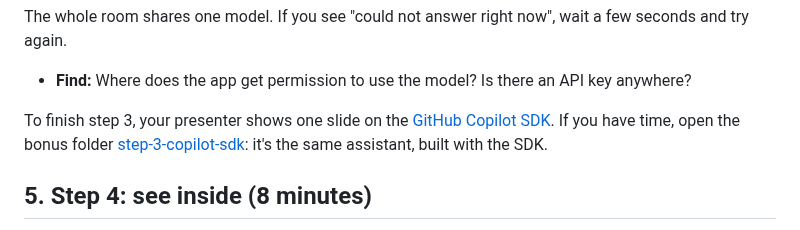
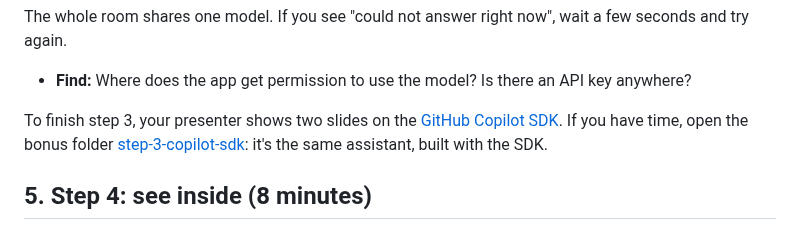
Before and after one commit to roryp/spring-ai-webstore, a Markdown page: docs/workshop.md, the part around the change. Rendered like a GitHub page.

```diff
--- a/docs/workshop.md
+++ b/docs/workshop.md
@@ -43,7 +43,7 @@ The whole room shares one model. If you see "could not answer right now", wait a
 
 - **Find:** Where does the app get permission to use the model? Is there an API key anywhere?
 
-To finish step 3, your presenter shows one slide on the [GitHub Copilot SDK](https://github.com/github/copilot-sdk). If you have time, open the bonus folder [step-3-copilot-sdk](../step-3-copilot-sdk): it's the same assistant, built with the SDK.
+To finish step 3, your presenter shows two slides on the [GitHub Copilot SDK](https://github.com/github/copilot-sdk). If you have time, open the bonus folder [step-3-copilot-sdk](../step-3-copilot-sdk): it's the same assistant, built with the SDK.
 
 ## 5. Step 4: see inside (8 minutes)
 
```
Also changed, not shown: docs/presenter.md (+1 -1 lines), step-3-copilot-sdk/README.md (+10 -6 lines), docs/diagrams/step-3-copilot-sdk.png (added), 2 other files.
